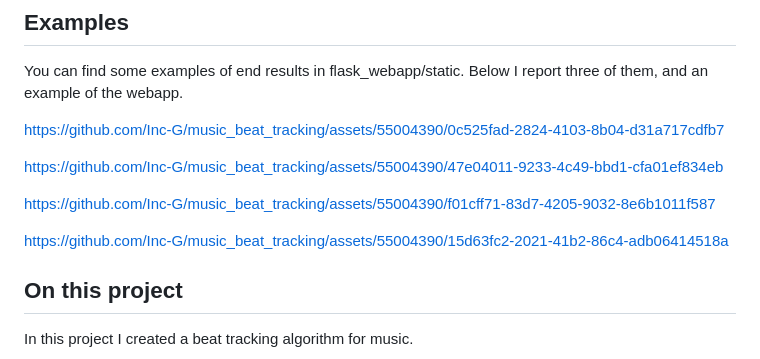
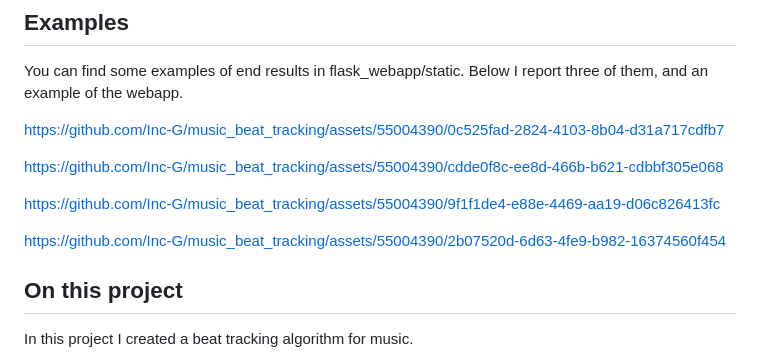
Before and after one commit to Inc-G/music_beat_tracking, a Markdown page: README.md, the part around the change. Drawn GitHub-style.

```diff
--- a/README.md
+++ b/README.md
@@ -9,11 +9,12 @@ You can find some examples of end results in flask_webapp/static. Below I report
 
 https://github.com/Inc-G/music_beat_tracking/assets/55004390/0c525fad-2824-4103-8b04-d31a717cdfb7
 
-https://github.com/Inc-G/music_beat_tracking/assets/55004390/47e04011-9233-4c49-bbd1-cfa01ef834eb
+https://github.com/Inc-G/music_beat_tracking/assets/55004390/cdde0f8c-ee8d-466b-b621-cdbbf305e068
 
-https://github.com/Inc-G/music_beat_tracking/assets/55004390/f01cff71-83d7-4205-9032-8e6b1011f587
+https://github.com/Inc-G/music_beat_tracking/assets/55004390/9f1f1de4-e88e-4469-aa19-d06c826413fc
 
-https://github.com/Inc-G/music_beat_tracking/assets/55004390/15d63fc2-2021-41b2-86c4-adb06414518a
+https://github.com/Inc-G/music_beat_tracking/assets/55004390/2b07520d-6d63-4fe9-b982-16374560f454
+
 
 ## On this project
 
```
